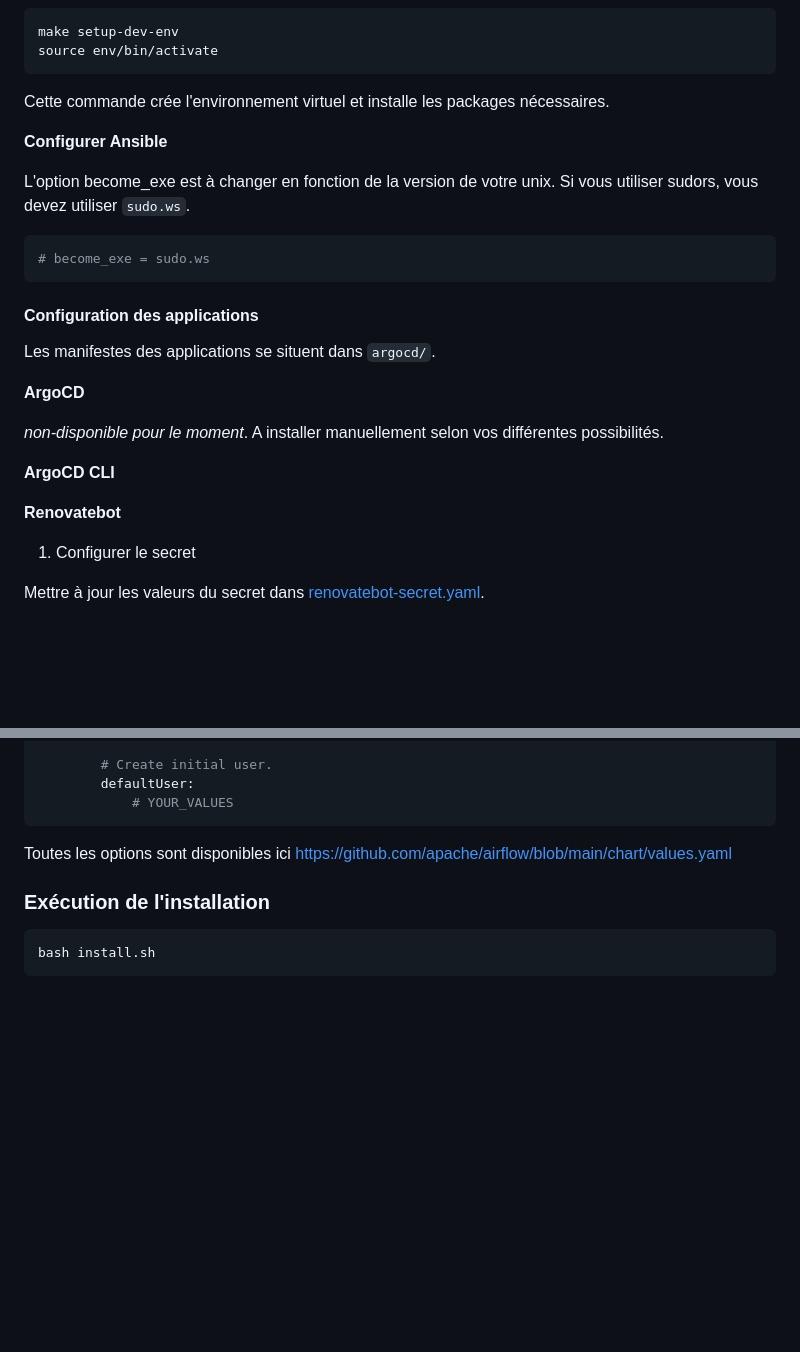
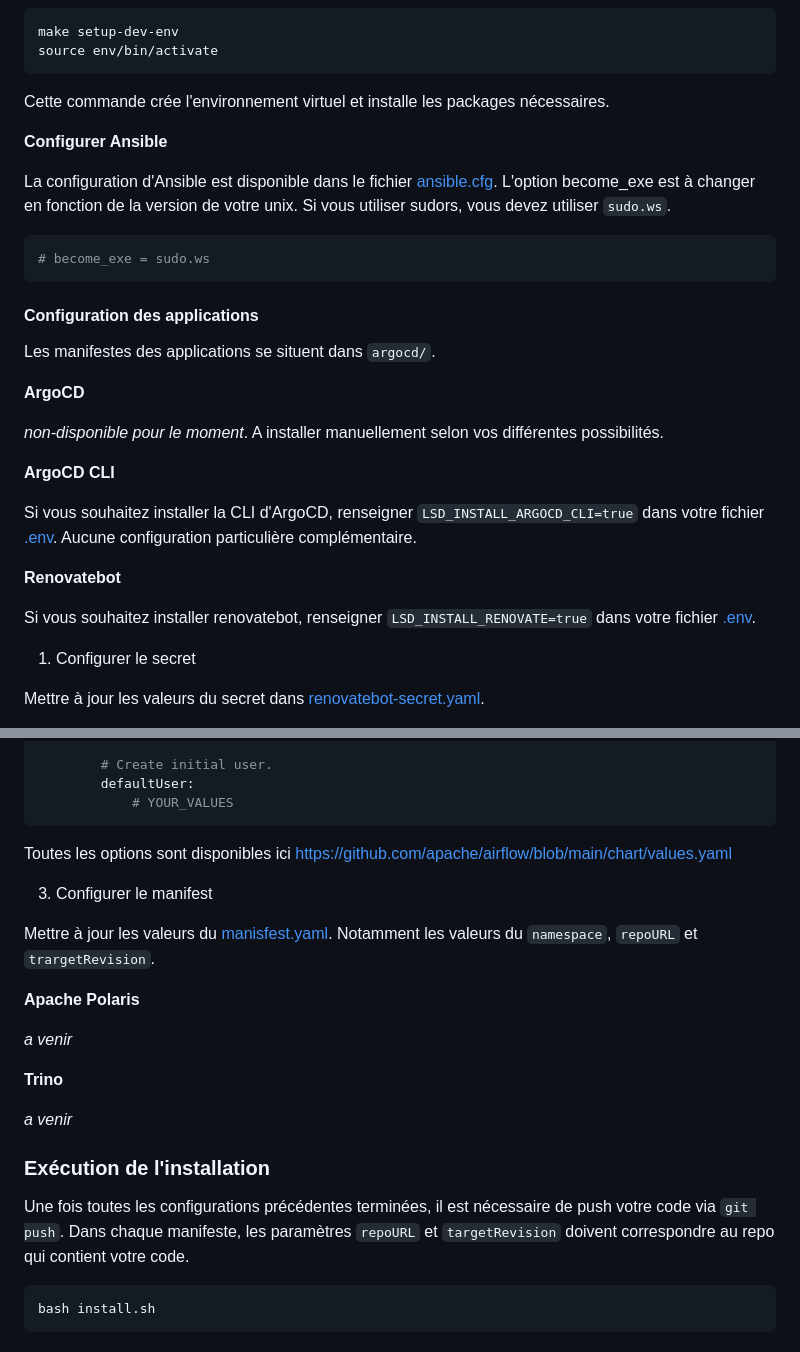
Before and after one commit to ytihianine/la-suite-donnee, a Markdown page: readme.md, 2 parts joined by grey strips. Rendered like a GitHub page; blank space fills up the shorter version.

````diff
--- a/readme.md
+++ b/readme.md
@@ -51,6 +51,7 @@ Cette commande crée l'environnement virtuel et installe les packages nécessair
 
 **Configurer Ansible**
 
+La configuration d'Ansible est disponible dans le fichier [ansible.cfg](ansible.cfg).
 L'option become_exe est à changer en fonction de la version de votre unix. Si vous utiliser sudors, vous devez utiliser `sudo.ws`.
 
 ```bash
@@ -67,9 +68,12 @@ _non-disponible pour le moment_. A installer manuellement selon vos différentes
 
 **ArgoCD CLI**
 
-
+Si vous souhaitez installer la CLI d'ArgoCD, renseigner `LSD_INSTALL_ARGOCD_CLI=true` dans votre fichier [.env](.env#24).
+Aucune configuration particulière complémentaire.
 
 **Renovatebot**
+
+Si vous souhaitez installer renovatebot, renseigner `LSD_INSTALL_RENOVATE=true` dans votre fichier [.env](.env#25).
 
 1. Configurer le secret
 
@@ -179,7 +228,23 @@ airflow:
 
 Toutes les options sont disponibles ici [https://github.com/apache/airflow/blob/main/chart/values.yaml](https://github.com/apache/airflow/blob/main/chart/values.yaml)
 
+3. Configurer le manifest
+
+Mettre à jour les valeurs du [manisfest.yaml](argocd/airflow/manifest.yaml).
+Notamment les valeurs du `namespace`, `repoURL` et `trargetRevision`.
+
+**Apache Polaris**
+
+_a venir_
+
+**Trino**
+
+_a venir_
+
 ### Exécution de l'installation
+
+Une fois toutes les configurations précédentes terminées, il est nécessaire de push votre code via `git push`.
+Dans chaque manifeste, les paramètres `repoURL` et `targetRevision` doivent correspondre au repo qui contient votre code.
 
 ```bash
 bash install.sh
````
Also changed, not shown: other parts of readme.md (+47 -2 lines).
